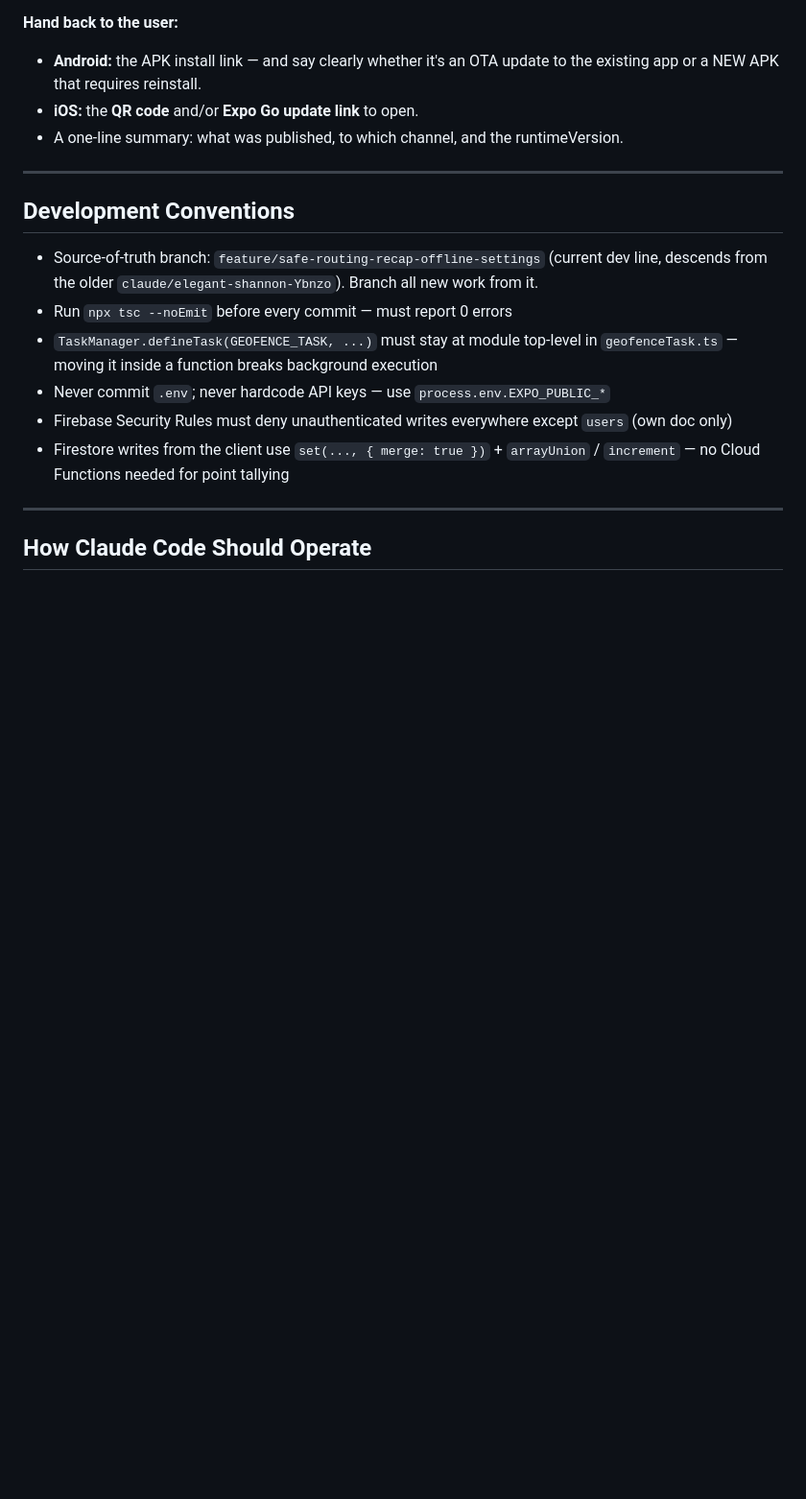
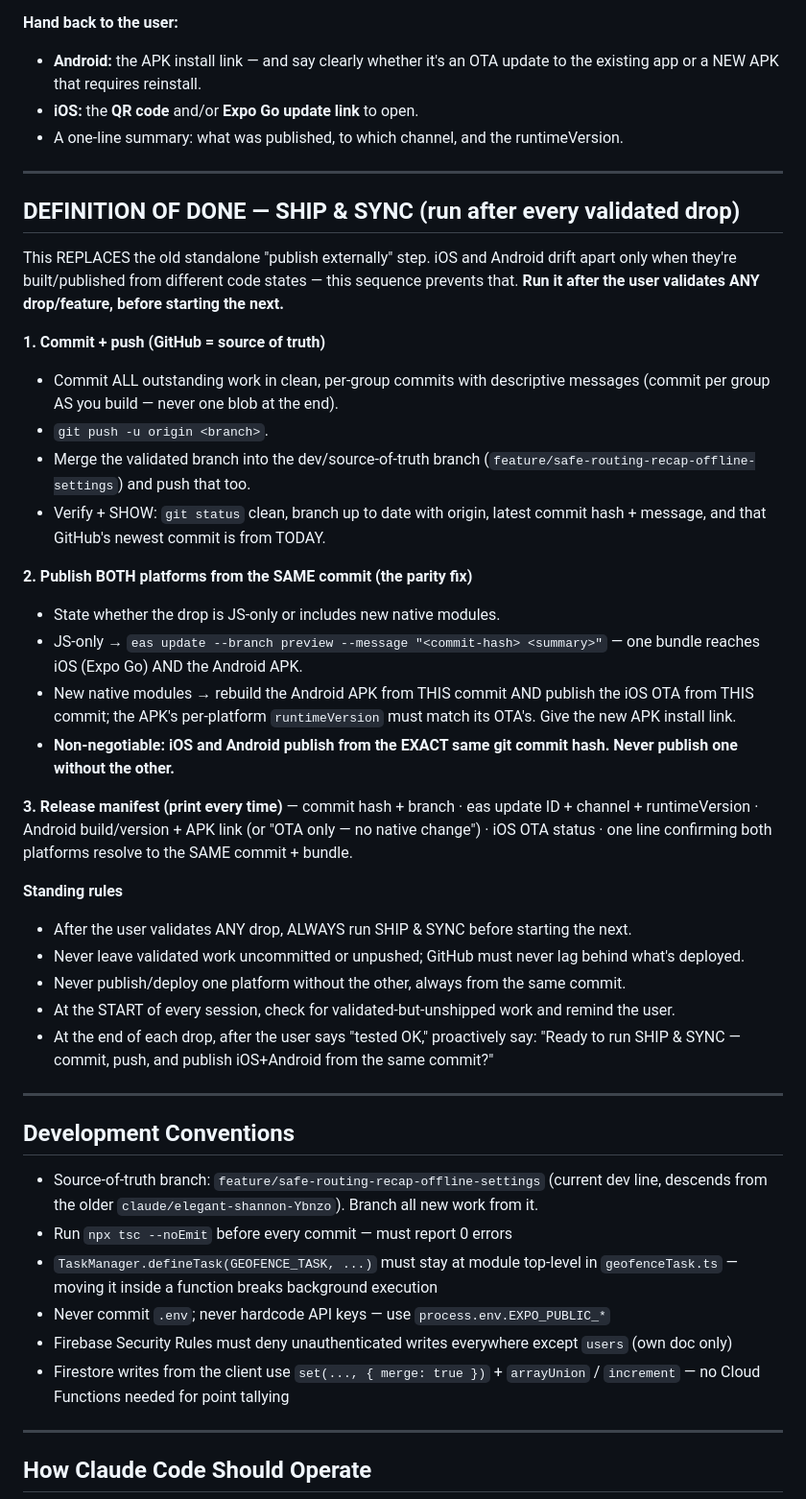
Before and after one commit to kamgangharold-ui/Bike-tour-Proj, a Markdown page: CLAUDE.md, the part around the change. Shown at 96% size. Drawn GitHub-style; blank space fills up the shorter version.

Commit message:
docs: add DEFINITION OF DONE — SHIP & SYNC standing rule
Permanent post-validation sequence: commit per-group → push → merge to the
source-of-truth branch → publish iOS + Android from the SAME commit → print a
release manifest. Prevents the iOS/Android drift caused by publishing from
different code states. Replaces the old standalone "publish externally" step.

Co-Authored-By: Claude Opus 4.8 <noreply@anthropic.com>

```diff
--- a/CLAUDE.md
+++ b/CLAUDE.md
@@ -146,6 +146,33 @@ This project ships Android and iOS differently. There is NO Apple Developer acco
 
 ---
 
+## DEFINITION OF DONE — SHIP & SYNC (run after every validated drop)
+
+This REPLACES the old standalone "publish externally" step. iOS and Android drift apart only when they're built/published from different code states — this sequence prevents that. **Run it after the user validates ANY drop/feature, before starting the next.**
+
+**1. Commit + push (GitHub = source of truth)**
+- Commit ALL outstanding work in clean, per-group commits with descriptive messages (commit per group AS you build — never one blob at the end).
+- `git push -u origin <branch>`.
+- Merge the validated branch into the dev/source-of-truth branch (`feature/safe-routing-recap-offline-settings`) and push that too.
+- Verify + SHOW: `git status` clean, branch up to date with origin, latest commit hash + message, and that GitHub's newest commit is from TODAY.
+
+**2. Publish BOTH platforms from the SAME commit (the parity fix)**
+- State whether the drop is JS-only or includes new native modules.
+- JS-only → `eas update --branch preview --message "<commit-hash> <summary>"` — one bundle reaches iOS (Expo Go) AND the Android APK.
+- New native modules → rebuild the Android APK from THIS commit AND publish the iOS OTA from THIS commit; the APK's per-platform `runtimeVersion` must match its OTA's. Give the new APK install link.
+- **Non-negotiable: iOS and Android publish from the EXACT same git commit hash. Never publish one without the other.**
+
+**3. Release manifest (print every time)** — commit hash + branch · eas update ID + channel + runtimeVersion · Android build/version + APK link (or "OTA only — no native change") · iOS OTA status · one line confirming both platforms resolve to the SAME commit + bundle.
+
+**Standing rules**
+- After the user validates ANY drop, ALWAYS run SHIP & SYNC before starting the next.
+- Never leave validated work uncommitted or unpushed; GitHub must never lag behind what's deployed.
+- Never publish/deploy one platform without the other, always from the same commit.
+- At the START of every session, check for validated-but-unshipped work and remind the user.
+- At the end of each drop, after the user says "tested OK," proactively say: "Ready to run SHIP & SYNC — commit, push, and publish iOS+Android from the same commit?"
+
+---
+
 ## Development Conventions
 
 - Source-of-truth branch: `feature/safe-routing-recap-offline-settings` (current dev line, descends from the older `claude/elegant-shannon-Ybnzo`). Branch all new work from it.
```
